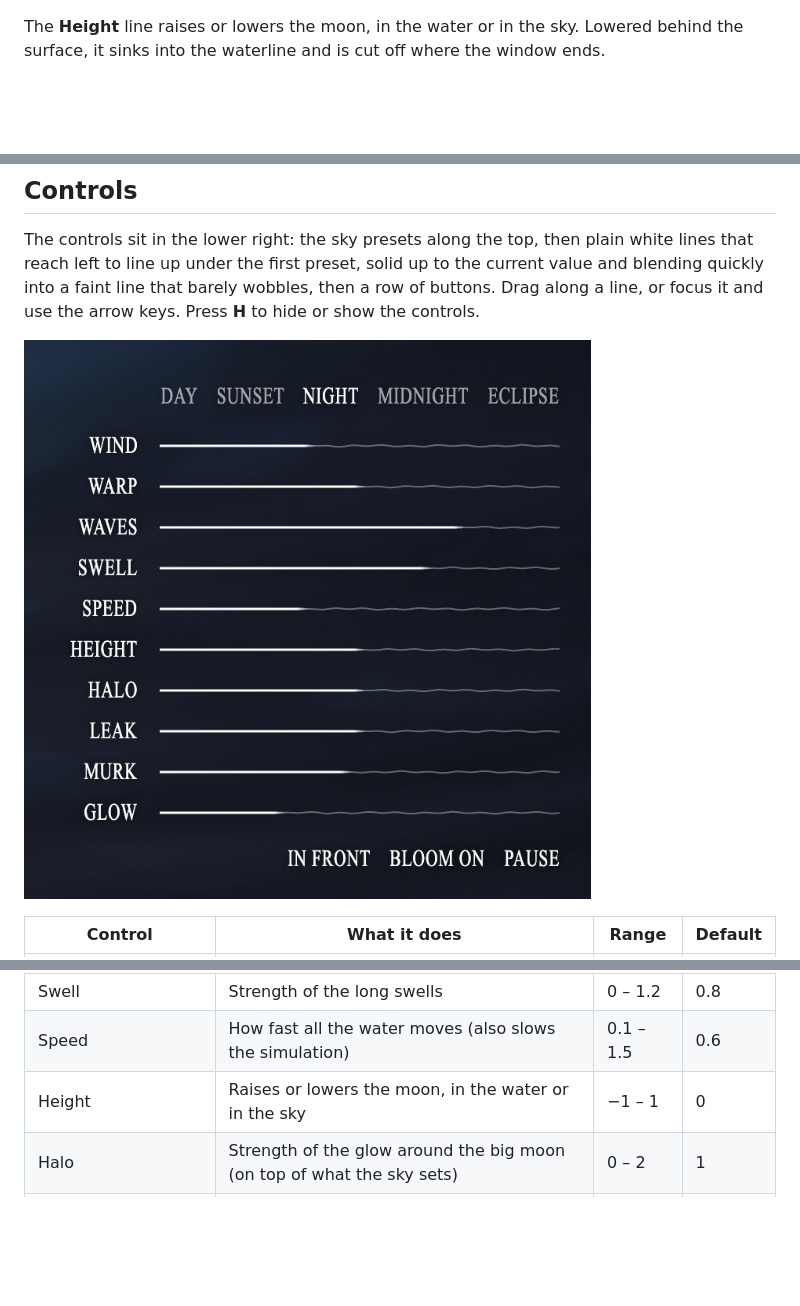
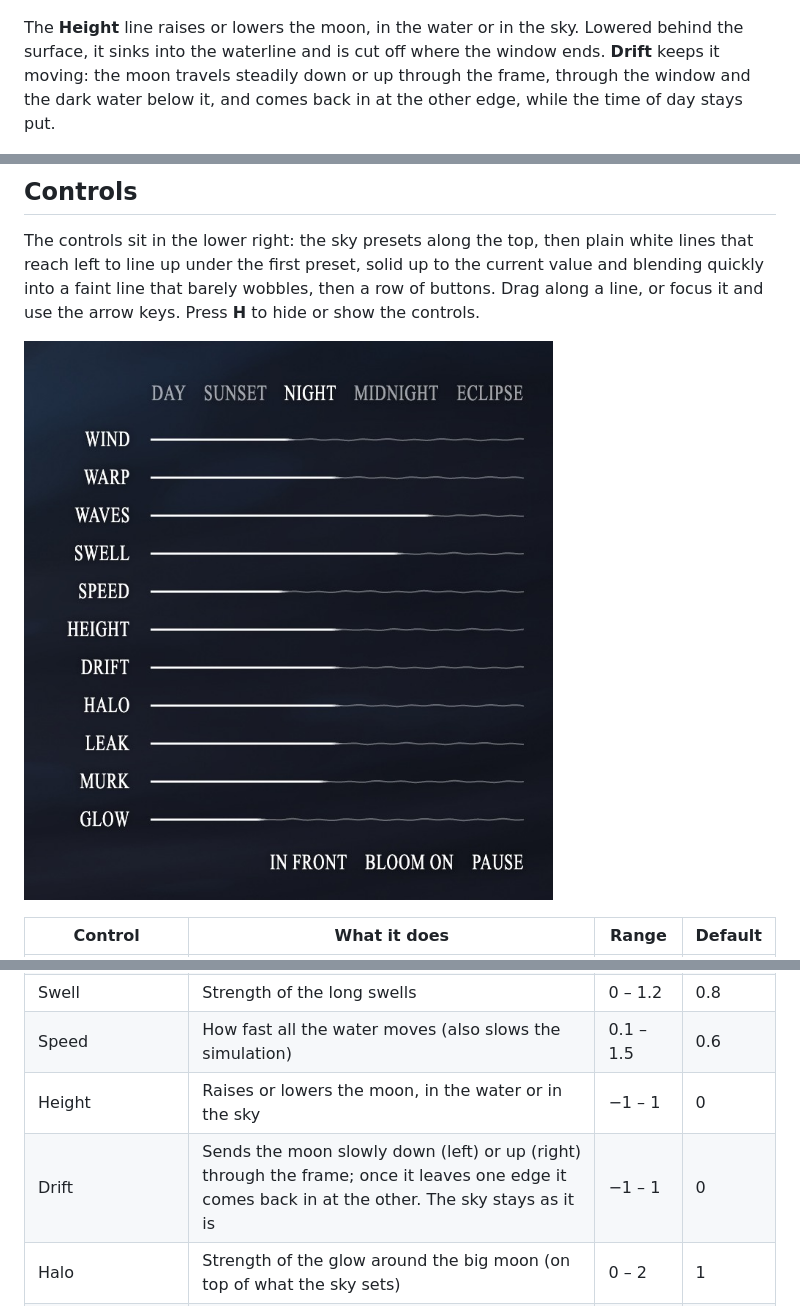
Before and after one commit to nassir90/FlyMeToTheMoon, a Markdown page: README.md, 3 parts joined by grey strips. GitHub-like rendering; pictures changed too: docs/screenshots/11-controls.jpg; blank space fills up the shorter version.

Commit message:
Add Drift: the moon travels up or down through the frame
Drift sends the moon steadily up or down through the frame, wrapping round at
the edges, while the sky stays put (?drift=). The videos' material (promo/)
stays out of git.

Co-Authored-By: Claude Opus 5.5 <noreply@anthropic.com>

```diff
--- a/README.md
+++ b/README.md
@@ -76,7 +76,7 @@ The **In front** button sends the moon up behind the surface (it then reads **Be
 
 ![The moon behind the water by day](docs/screenshots/19-moon-behind-day.jpg)
 
-The **Height** line raises or lowers the moon, in the water or in the sky. Lowered behind the surface, it sinks into the waterline and is cut off where the window ends.
+The **Height** line raises or lowers the moon, in the water or in the sky. Lowered behind the surface, it sinks into the waterline and is cut off where the window ends. **Drift** keeps it moving: the moon travels steadily down or up through the frame, through the window and the dark water below it, and comes back in at the other edge, while the time of day stays put.
 
 ![The moon raised](docs/screenshots/20-height.jpg)
 
@@ -123,6 +123,7 @@ The controls sit in the lower right: the sky presets along the top, then plain w
 | Swell | Strength of the long swells | 0 – 1.2 | 0.8 |
 | Speed | How fast all the water moves (also slows the simulation) | 0.1 – 1.5 | 0.6 |
 | Height | Raises or lowers the moon, in the water or in the sky | −1 – 1 | 0 |
+| Drift | Sends the moon slowly down (left) or up (right) through the frame; once it leaves one edge it comes back in at the other. The sky stays as it is | −1 – 1 | 0 |
 | Halo | Strength of the glow around the big moon (on top of what the sky sets) | 0 – 2 | 1 |
 | Leak | How much scrambled light, and with the moon Behind, the moon itself, leaks into the dark water | 0 – 1 | 0.5 |
 | Murk | How cloudy the water is: the glow around the window's edge and how quickly the distance fades | 0 – 1.5 | 0.7 |
```
Also changed, not shown: other parts of README.md (+1 -0 lines), 2 other files.
